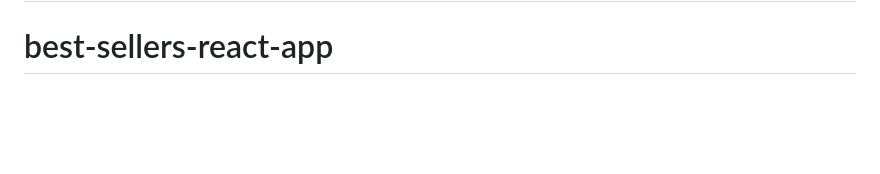
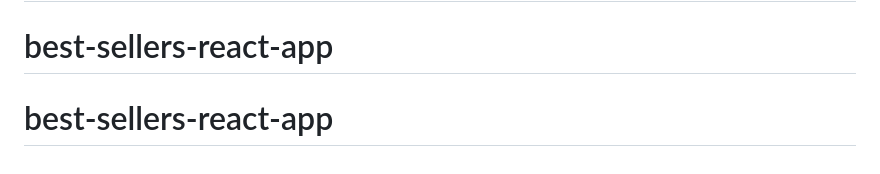
Before and after one commit to oluchukwufaith029/best-sellers-react-app, a Markdown page: README.md, the part around the change. Drawn GitHub-style; blank space fills up the shorter version.

```diff
--- a/README.md
+++ b/README.md
@@ -70,3 +70,4 @@ This section has moved here: [https://facebook.github.io/create-react-app/docs/d
 This section has moved here: [https://facebook.github.io/create-react-app/docs/troubleshooting#npm-run-build-fails-to-minify](https://facebook.github.io/create-react-app/docs/troubleshooting#npm-run-build-fails-to-minify)
 # react-tutorial
 # best-sellers-react-app
+# best-sellers-react-app
```
